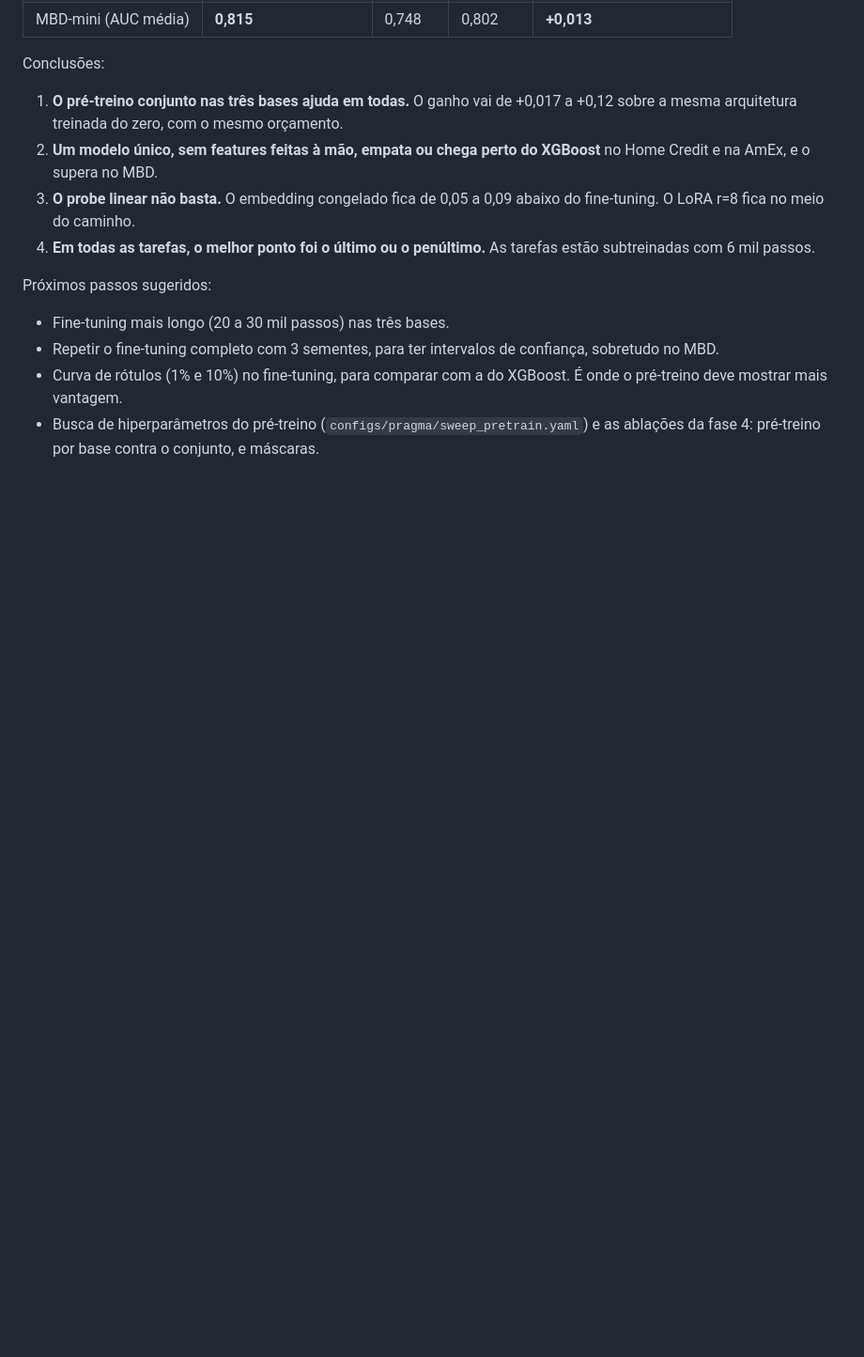
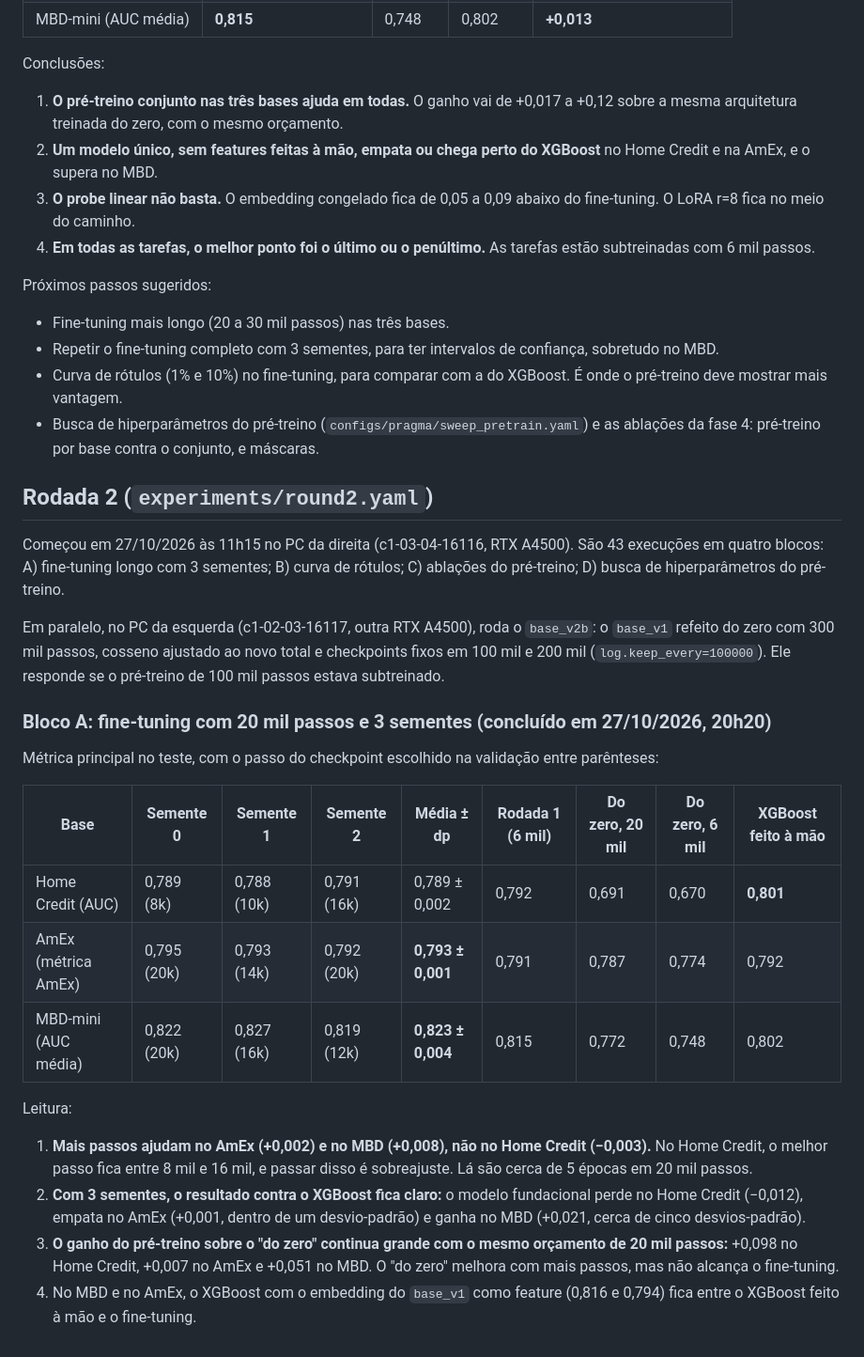
Before and after one commit to Igor-Roberto-Alves/TabTest, a Markdown page: experiments/README.md, the part around the change. Shown at 94% size. Drawn GitHub-style; blank space fills up the shorter version.

Commit message:
Diário: bloco A da rodada 2 (20 mil passos, 3 sementes) e base_v2b no PC da esquerda
Co-Authored-By: Claude Opus 5.5 <noreply@anthropic.com>

```diff
--- a/experiments/README.md
+++ b/experiments/README.md
@@ -284,3 +284,26 @@ Próximos passos sugeridos:
 - Repetir o fine-tuning completo com 3 sementes, para ter intervalos de confiança, sobretudo no MBD.
 - Curva de rótulos (1% e 10%) no fine-tuning, para comparar com a do XGBoost. É onde o pré-treino deve mostrar mais vantagem.
 - Busca de hiperparâmetros do pré-treino (`configs/pragma/sweep_pretrain.yaml`) e as ablações da fase 4: pré-treino por base contra o conjunto, e máscaras.
+
+## Rodada 2 (`experiments/round2.yaml`)
+
+Começou em 27/10/2026 às 11h15 no PC da direita (c1-03-04-16116, RTX A4500). São 43 execuções em quatro blocos: A) fine-tuning longo com 3 sementes; B) curva de rótulos; C) ablações do pré-treino; D) busca de hiperparâmetros do pré-treino.
+
+Em paralelo, no PC da esquerda (c1-02-03-16117, outra RTX A4500), roda o `base_v2b`: o `base_v1` refeito do zero com 300 mil passos, cosseno ajustado ao novo total e checkpoints fixos em 100 mil e 200 mil (`log.keep_every=100000`). Ele responde se o pré-treino de 100 mil passos estava subtreinado.
+
+### Bloco A: fine-tuning com 20 mil passos e 3 sementes (concluído em 27/10/2026, 20h20)
+
+Métrica principal no teste, com o passo do checkpoint escolhido na validação entre parênteses:
+
+| Base | Semente 0 | Semente 1 | Semente 2 | Média ± dp | Rodada 1 (6 mil) | Do zero, 20 mil | Do zero, 6 mil | XGBoost feito à mão |
+|---|---|---|---|---|---|---|---|---|
+| Home Credit (AUC) | 0,789 (8k) | 0,788 (10k) | 0,791 (16k) | 0,789 ± 0,002 | 0,792 | 0,691 | 0,670 | **0,801** |
+| AmEx (métrica AmEx) | 0,795 (20k) | 0,793 (14k) | 0,792 (20k) | **0,793 ± 0,001** | 0,791 | 0,787 | 0,774 | 0,792 |
+| MBD-mini (AUC média) | 0,822 (20k) | 0,827 (16k) | 0,819 (12k) | **0,823 ± 0,004** | 0,815 | 0,772 | 0,748 | 0,802 |
+
+Leitura:
+
+1. **Mais passos ajudam no AmEx (+0,002) e no MBD (+0,008), não no Home Credit (−0,003).** No Home Credit, o melhor passo fica entre 8 mil e 16 mil, e passar disso é sobreajuste. Lá são cerca de 5 épocas em 20 mil passos.
+2. **Com 3 sementes, o resultado contra o XGBoost fica claro:** o modelo fundacional perde no Home Credit (−0,012), empata no AmEx (+0,001, dentro de um desvio-padrão) e ganha no MBD (+0,021, cerca de cinco desvios-padrão).
+3. **O ganho do pré-treino sobre o "do zero" continua grande com o mesmo orçamento de 20 mil passos:** +0,098 no Home Credit, +0,007 no AmEx e +0,051 no MBD. O "do zero" melhora com mais passos, mas não alcança o fine-tuning.
+4. No MBD e no AmEx, o XGBoost com o embedding do `base_v1` como feature (0,816 e 0,794) fica entre o XGBoost feito à mão e o fine-tuning.
```
